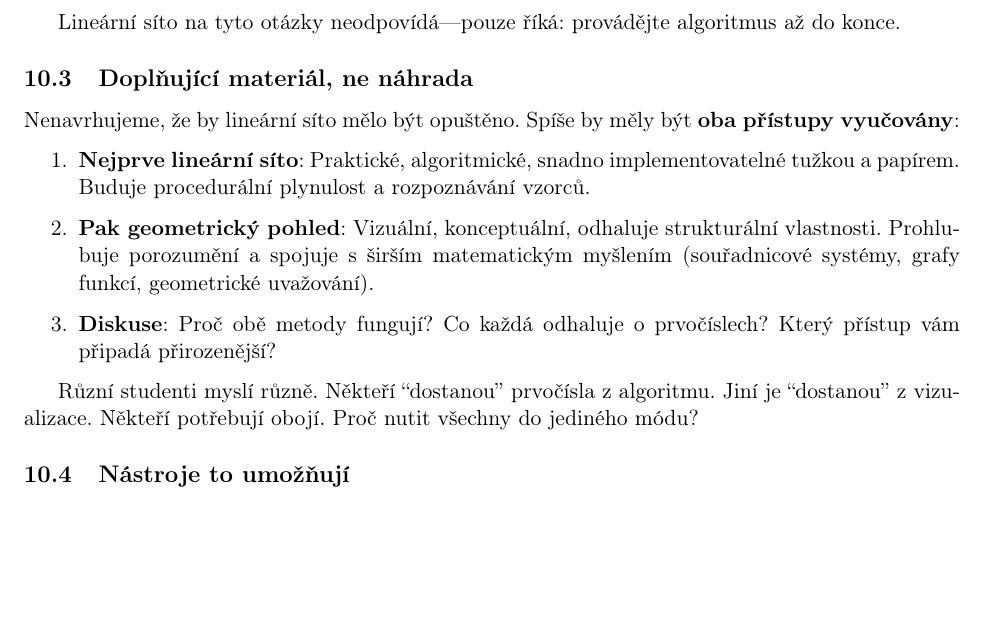
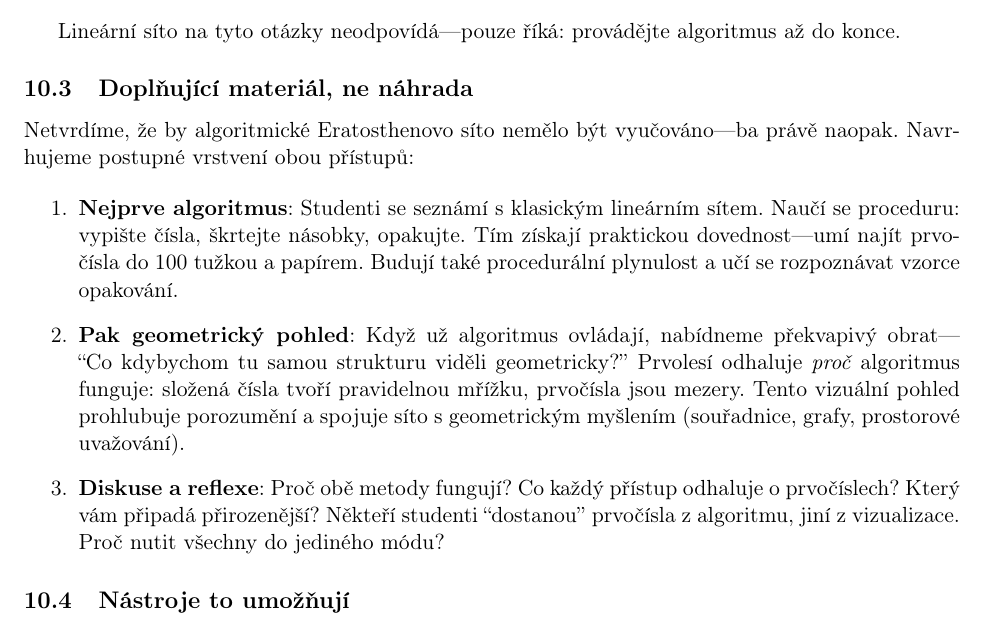
Before and after one commit to popojan/orbit, a LaTeX paper (docs/papers/primal-forest-paper-cs.tex): part of page 9 of 14, cut so that both start at the same text, the shorter picture padded with empty space. Compiled offline with pdfLaTeX.

Commit message:
refactor(primal-forest-cs): vylepšení sekce "Doplňující materiál"
- lepší úvodní věta: "ba právě naopak" + "postupné vrstvení obou přístupů"
- body 1-3 rozvinuté a plynulejší (ne kostrbatě):
  * bod 1: konkrétní popis získaných dovedností
  * bod 2: "překvapivý obrat" jako pedagogický moment
  * bod 3: diskusní otázky, uznání různých stylů učení
- odstraněna duplikace textu
- celkově srozumitelnější a přirozenější tok

```diff
--- a/docs/papers/primal-forest-paper-cs.tex
+++ b/docs/papers/primal-forest-paper-cs.tex
@@ -309,17 +309,15 @@ Lineární síto na tyto otázky neodpovídá---pouze říká: provádějte algo
 
 \subsection{Doplňující materiál, ne náhrada}
 
-Nenavrhujeme, že by lineární síto mělo být opuštěno. Spíše by měly být \textbf{oba přístupy vyučovány}:
+Netvrdíme, že by algoritmické Eratosthenovo síto nemělo být vyučováno---ba právě naopak. Navrhujeme postupné vrstvení obou přístupů:
 
 \begin{enumerate}
-\item \textbf{Nejprve lineární síto}: Praktické, algoritmické, snadno implementovatelné tužkou a papírem. Buduje procedurální plynulost a rozpoznávání vzorců.
+\item \textbf{Nejprve algoritmus}: Studenti se seznámí s klasickým lineárním sítem. Naučí se proceduru: vypište čísla, škrtejte násobky, opakujte. Tím získají praktickou dovednost---umí najít prvočísla do 100 tužkou a papírem. Budují také procedurální plynulost a učí se rozpoznávat vzorce opakování.
 
-\item \textbf{Pak geometrický pohled}: Vizuální, konceptuální, odhaluje strukturální vlastnosti. Prohlubuje porozumění a spojuje s širším matematickým myšlením (souřadnicové systémy, grafy funkcí, geometrické uvažování).
+\item \textbf{Pak geometrický pohled}: Když už algoritmus ovládají, nabídneme překvapivý obrat---``Co kdybychom tu samou strukturu viděli geometricky?'' Prvolesí odhaluje \emph{proč} algoritmus funguje: složená čísla tvoří pravidelnou mřížku, prvočísla jsou mezery. Tento vizuální pohled prohlubuje porozumění a spojuje síto s geometrickým myšlením (souřadnice, grafy, prostorové uvažování).
 
-\item \textbf{Diskuse}: Proč obě metody fungují? Co každá odhaluje o prvočíslech? Který přístup vám připadá přirozenější?
+\item \textbf{Diskuse a reflexe}: Proč obě metody fungují? Co každý přístup odhaluje o prvočíslech? Který vám připadá přirozenější? Někteří studenti ``dostanou'' prvočísla z algoritmu, jiní z vizualizace. Proč nutit všechny do jediného módu?
 \end{enumerate}
-
-Různí studenti myslí různě. Někteří ``dostanou'' prvočísla z algoritmu. Jiní je ``dostanou'' z vizualizace. Někteří potřebují obojí. Proč nutit všechny do jediného módu?
 
 \subsection{Nástroje to umožňují}
 
```
